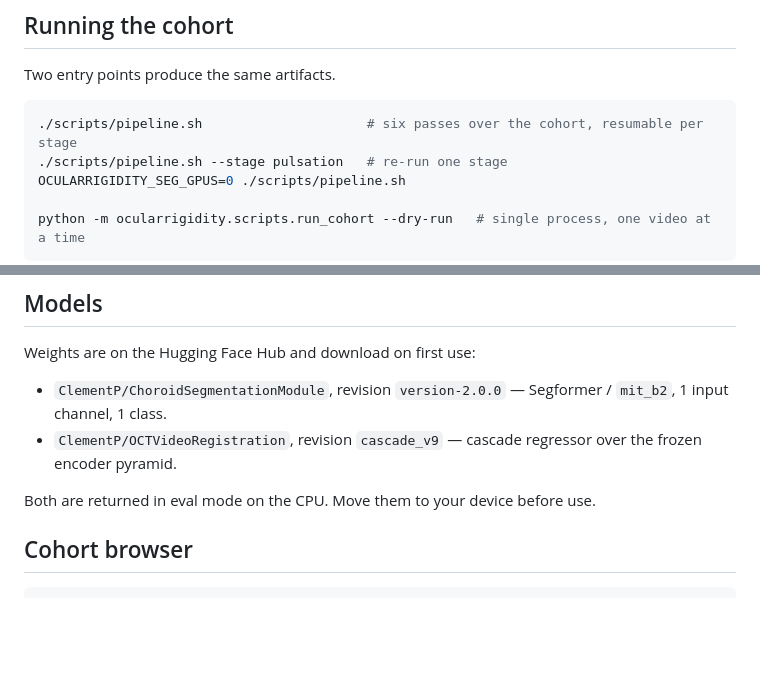
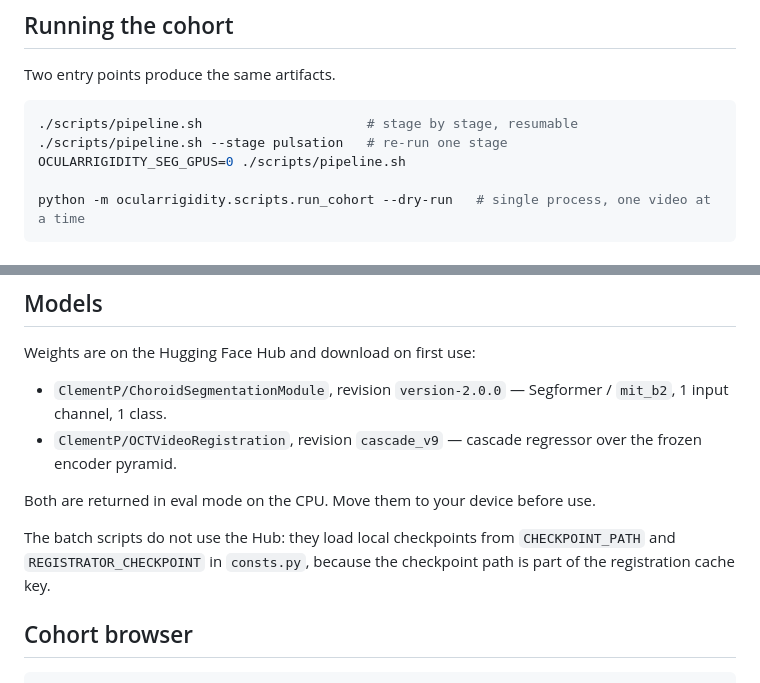
Before and after one commit to ClementPla/OcularRigidity, a Markdown page: README.md, 2 parts joined by grey strips. Rendered like a GitHub page; blank space fills up the shorter version.

````diff
--- a/README.md
+++ b/README.md
@@ -80,7 +80,7 @@ save_mask(mask, path)  # bit-packed + zstd
 Two entry points produce the same artifacts.
 
 ```bash
-./scripts/pipeline.sh                     # six passes over the cohort, resumable per stage
+./scripts/pipeline.sh                     # stage by stage, resumable
 ./scripts/pipeline.sh --stage pulsation   # re-run one stage
 OCULARRIGIDITY_SEG_GPUS=0 ./scripts/pipeline.sh
 
@@ -132,6 +132,8 @@ Weights are on the Hugging Face Hub and download on first use:
 
 Both are returned in eval mode on the CPU. Move them to your device before use.
 
+The batch scripts do not use the Hub: they load local checkpoints from `CHECKPOINT_PATH` and `REGISTRATOR_CHECKPOINT` in `consts.py`, because the checkpoint path is part of the registration cache key.
+
 ## Cohort browser
 
 ```bash
````
